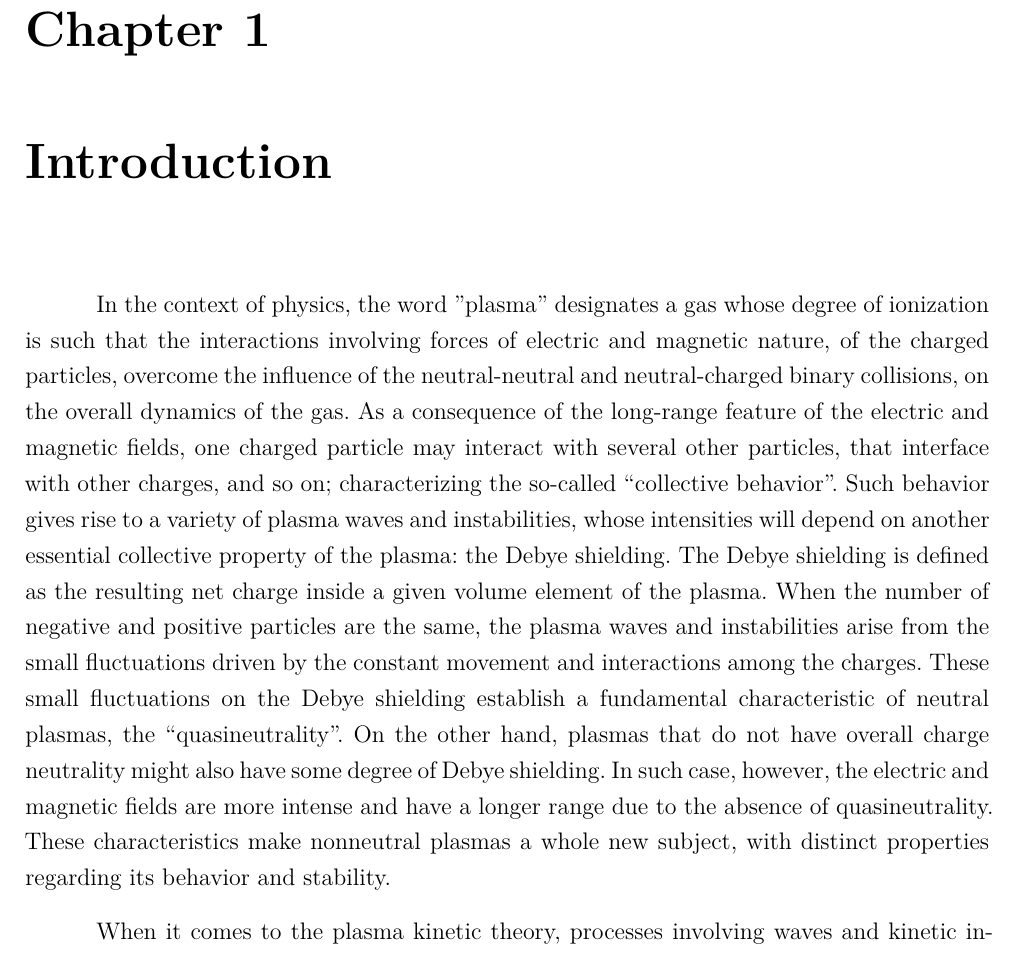
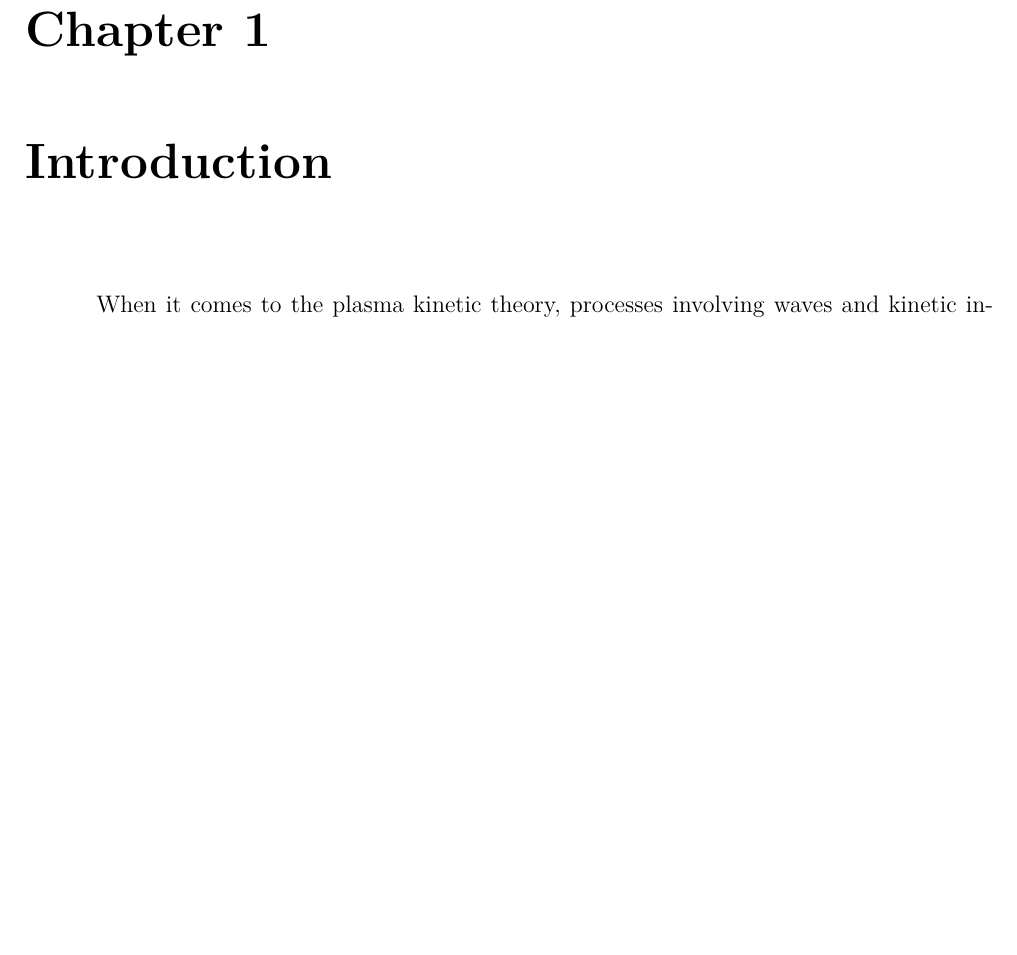
Before and after one commit to satigik/thesis, a LaTeX thesis (thesis.tex): part of page 5 of 58, cut so that both start at the same text, the shorter picture padded with empty space. Compiled offline with XeLaTeX; a LaTeX package or settings file that is missing is left out.

```diff
--- a/thesis.tex
+++ b/thesis.tex
@@ -9,8 +9,8 @@
 %\usepackage{rotating}
 \usepackage[portuguese,brazilian,english]{babel}
 %\usepackage[portuguese,brazil,brazilian]{babel}
-%\usepackage[utf8]{inputenc} %comentar para luatex
-\usepackage[utf8]{luainputenc} %comentar para pdftex
+%\usepackage[utf8]{inputenc} %comment when using luatex
+\usepackage[utf8]{luainputenc} %comment when using pdftex
 \usepackage{lmodern}
 \usepackage[T1]{fontenc}
 % \usepackage{ae}
@@ -240,26 +240,26 @@
 % and magnetic nature of the charged particles, overcome the influence of the
 % collisions between neutral particles, in the overall dynamics of the gas.
 %
-In the context of physics, the word "plasma" designates a gas whose degree of
-ionization is such that the interactions involving forces of electric and magnetic
-nature, of the charged particles, overcome the influence of the neutral-neutral
-and neutral-charged binary collisions, on the overall dynamics of the gas. As a
-consequence of the long-range feature of the electric and magnetic fields, one
-charged particle may interact with several other particles, that interface with
-other charges, and so on; characterizing the so-called ``collective behavior''.
-Such behavior gives rise to a variety of plasma waves and instabilities, whose
-intensities will depend on another essential collective property of the plasma:
-the Debye shielding. The Debye shielding is defined as the resulting net charge
-inside a given volume element of the plasma. When the number of negative and
-positive particles are the same, the plasma waves and instabilities arise from
-the small fluctuations driven by the constant movement and interactions among the
-charges. These small fluctuations on the Debye shielding establish a fundamental
-characteristic of neutral plasmas, the ``quasineutrality''. On the other hand,
-plasmas that do not have overall charge neutrality might also have some degree
-of Debye shielding. In such case, however, the electric and magnetic fields are
-more intense and have a longer range due to the absence of quasineutrality.
-These characteristics make nonneutral plasmas a whole new subject, with distinct
-properties regarding its behavior and stability.
+% In the context of physics, the word "plasma" designates a gas whose degree of
+% ionization is such that the interactions involving forces of electric and magnetic
+% nature, of the charged particles, overcome the influence of the neutral-neutral
+% and neutral-charged binary collisions, on the overall dynamics of the gas. As a
+% consequence of the long-range feature of the electric and magnetic fields, one
+% charged particle may interact with several other particles, that interface with
+% other charges, and so on; characterizing the so-called ``collective behavior''.
+% Such behavior gives rise to a variety of plasma waves and instabilities, whose
+% intensities will depend on another essential collective property of the plasma:
+% the Debye shielding. The Debye shielding is defined as the resulting net charge
+% inside a given volume element of the plasma. When the number of negative and
+% positive particles are the same, the plasma waves and instabilities arise from
+% the small fluctuations driven by the constant movement and interactions among the
+% charges. These small fluctuations on the Debye shielding establish a fundamental
+% characteristic of neutral plasmas, the ``quasineutrality''. On the other hand,
+% plasmas that do not have overall charge neutrality might also have some degree
+% of Debye shielding. In such case, however, the electric and magnetic fields are
+% more intense and have a longer range due to the absence of quasineutrality.
+% These characteristics make nonneutral plasmas a whole new subject, with distinct
+% properties regarding its behavior and stability.
 
 
 
```
